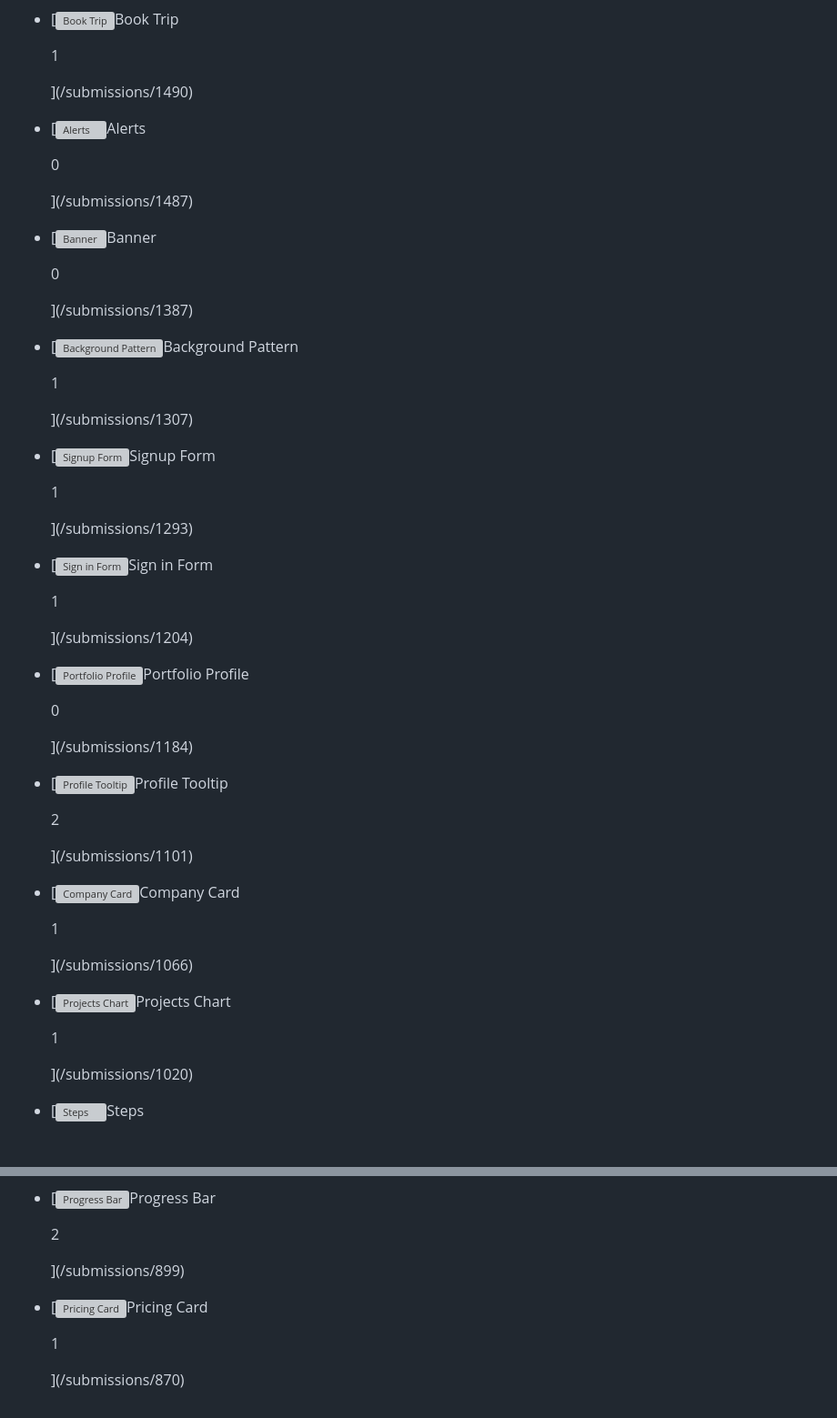
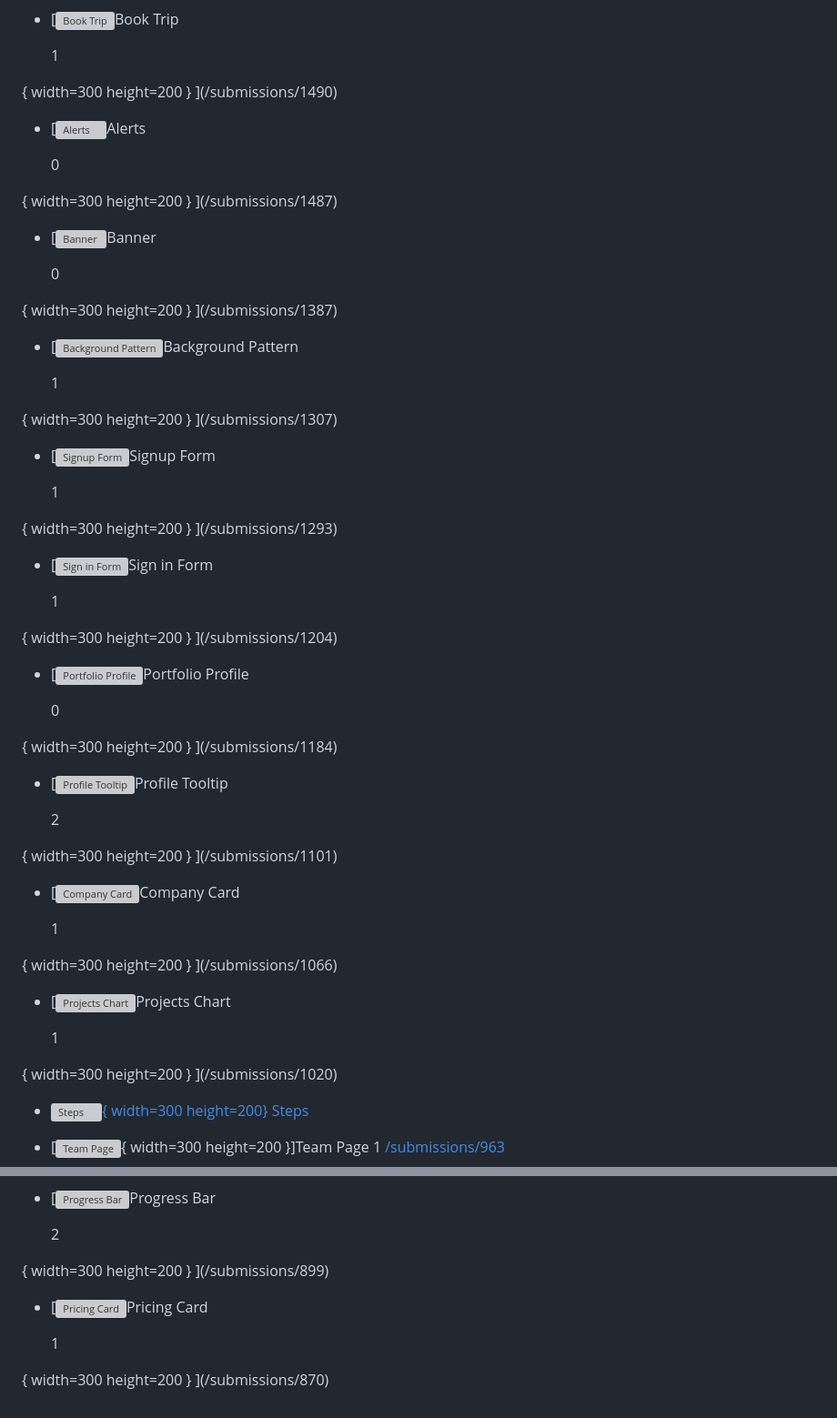
Before and after one commit to imac1/iCodeThis, a Markdown page: ReadMe.Md, 2 parts joined by grey strips. Shown: that part at 91% size. Drawn GitHub-style; grey boxes are pictures that could not be loaded.

```diff
--- a/ReadMe.Md
+++ b/ReadMe.Md
@@ -391,51 +391,54 @@
 
     1
 
-    ](/submissions/1490)
+   { width=300 height=200 } ](/submissions/1490)
 *   [![Alerts](https://shismqklzntzxworibfn.supabase.co/storage/v1/object/public/previews/91193445-3719-4d73-aff0-27007f8d0690.png)Alerts
 
     0
 
-    ](/submissions/1487)
+   { width=300 height=200 } ](/submissions/1487)
 *   [![Banner](https://shismqklzntzxworibfn.supabase.co/storage/v1/object/public/previews/11948fc1-c4c2-411e-a49f-4e2583aa4d63.png)Banner
 
     0
 
-    ](/submissions/1387)
+   { width=300 height=200 } ](/submissions/1387)
 *   [![Background Pattern](https://shismqklzntzxworibfn.supabase.co/storage/v1/object/public/previews/3ca23024-63dc-45ea-8dc8-274753aa59e8.png)Background Pattern
 
     1
 
-    ](/submissions/1307)
+  { width=300 height=200 }  ](/submissions/1307)
 *   [![Signup Form](https://shismqklzntzxworibfn.supabase.co/storage/v1/object/public/previews/e83d6de5-29ec-4a82-8758-76a6b099adbf.png)Signup Form
 
     1
 
-    ](/submissions/1293)
+ { width=300 height=200 }   ](/submissions/1293)
 *   [![Sign in Form](https://shismqklzntzxworibfn.supabase.co/storage/v1/object/public/previews/75e96388-bd0e-421e-8308-aa6214f1cbbf.png)Sign in Form
 
     1
 
-    ](/submissions/1204)
+   { width=300 height=200 } ](/submissions/1204)
 *   [![Portfolio Profile](https://shismqklzntzxworibfn.supabase.co/storage/v1/object/public/previews/33d7aca3-6f28-4bdc-a208-f702aee97e74.png)Portfolio Profile
 
     0
 
-    ](/submissions/1184)
+  { width=300 height=200 }  ](/submissions/1184)
 *   [![Profile Tooltip](https://shismqklzntzxworibfn.supabase.co/storage/v1/object/public/previews/3da0cdf2-d12c-44d4-b964-493fdd1e971b.png)Profile Tooltip
 
     2
 
-    ](/submissions/1101)
+   { width=300 height=200 } ](/submissions/1101)
 *   [![Company Card](https://shismqklzntzxworibfn.supabase.co/storage/v1/object/public/previews/5acefd11-9189-479d-8cf4-ea00cb77152a.png)Company Card
 
     1
 
-    ](/submissions/1066)
+  { width=300 height=200 }  ](/submissions/1066)
 *   [![Projects Chart](https://shismqklzntzxworibfn.supabase.co/storage/v1/object/public/previews/1d464e2a-98ec-49f0-b0bf-85e9fe11bb6b.png)Projects Chart
 
     1
 
-    ](/submissions/1020)
-*   [![Steps](https://shismqklzntzxworibfn.supabase.co/storage/v1/object/public/previews/3708066d-233f-4477-895b-5b3b71cdd6e0.png)Steps
+   { width=300 height=200 } ](/submissions/1020)
+*   [![Steps](https://shismqklzntzxworibfn.supabase.co/storage/v1/object/public/previews/3708066d-233f-4477-895b-5b3b71cdd6e0.png){ width=300 height=200} Steps](/submissions/988)
+* [![Team Page](https://shismqklzntzxworibfn.supabase.co/storage/v1/object/public/previews/3b4f257a-eaa2-4cf9-a812-afd104b85b69.png){ width=300 height=200 }]Team Page
+  1
+[/submissions/963](/submissions/963)
 
@@ -451,9 +446,9 @@
 
     2
 
-    ](/submissions/899)
+   { width=300 height=200 } ](/submissions/899)
 *   [![Pricing Card](https://shismqklzntzxworibfn.supabase.co/storage/v1/object/public/previews/0409b1a5-9060-4338-9b98-3322c5ee7c02.png)Pricing Card
 
     1
 
-    ](/submissions/870)
+  { width=300 height=200 }  ](/submissions/870)
```
Also changed, not shown: other parts of ReadMe.Md (+9 -17 lines).
